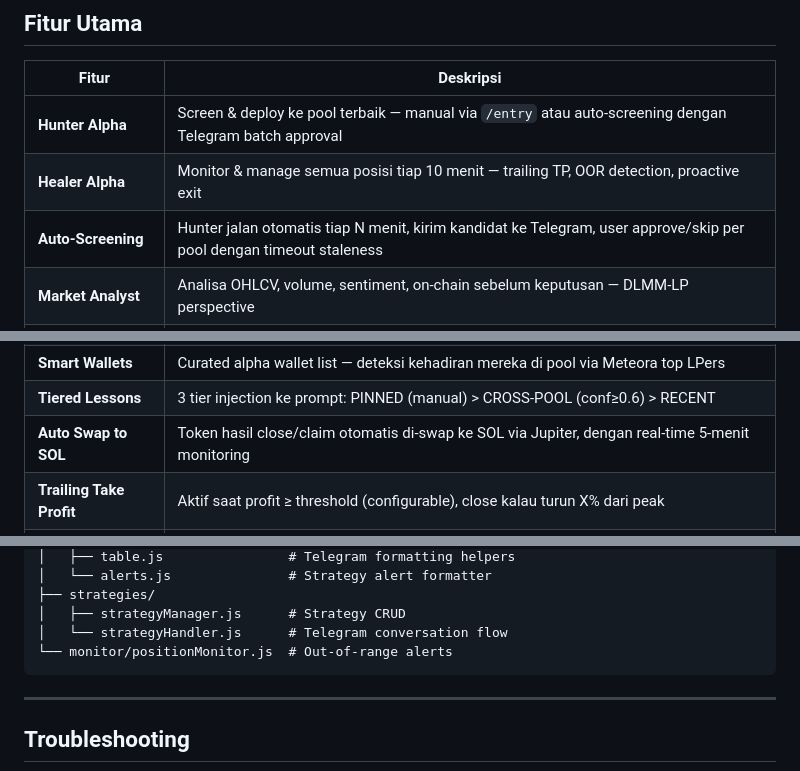
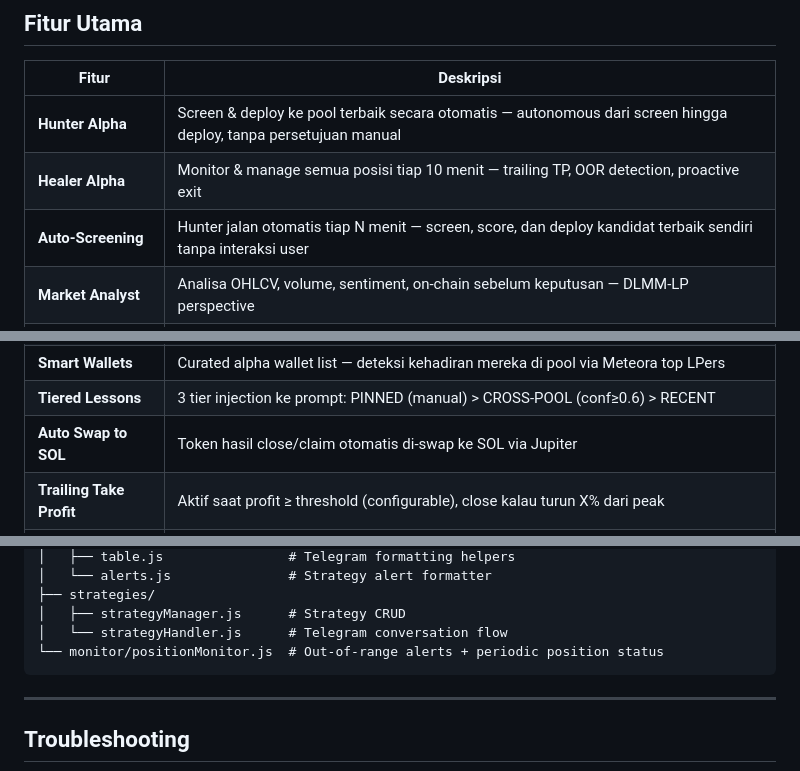
Before and after one commit to bltzkrgg/AI-Agent-DLMM, a Markdown page: README.md, 3 parts joined by grey strips. Drawn GitHub-style.

````diff
--- a/README.md
+++ b/README.md
@@ -10,9 +10,9 @@
 
 | Fitur | Deskripsi |
 |---|---|
-| **Hunter Alpha** | Screen & deploy ke pool terbaik — manual via `/entry` atau auto-screening dengan Telegram batch approval |
+| **Hunter Alpha** | Screen & deploy ke pool terbaik secara otomatis — autonomous dari screen hingga deploy, tanpa persetujuan manual |
 | **Healer Alpha** | Monitor & manage semua posisi tiap 10 menit — trailing TP, OOR detection, proactive exit |
-| **Auto-Screening** | Hunter jalan otomatis tiap N menit, kirim kandidat ke Telegram, user approve/skip per pool dengan timeout staleness |
+| **Auto-Screening** | Hunter jalan otomatis tiap N menit — screen, score, dan deploy kandidat terbaik sendiri tanpa interaksi user |
 | **Market Analyst** | Analisa OHLCV, volume, sentiment, on-chain sebelum keputusan — DLMM-LP perspective |
 | **Multi-Timeframe** | Alignment score 6 TF (15m/30m/1H/4H/12H/24H) via Supertrend + RSI14 + MACD per TF |
 | **Coin Filter (10-step)** | RugCheck (warn+danger → REJECT), mcap via GeckoTerminal, ATH drawdown filter, narrative, OKX honeypot, organic score |
@@ -22,7 +22,7 @@
 | **Pool Memory** | Histori deploy per pool — win rate, streak loss, cooldown otomatis (win: 1h, loss: 6h, streak: 24h, OOR: 12h) |
 | **Smart Wallets** | Curated alpha wallet list — deteksi kehadiran mereka di pool via Meteora top LPers |
 | **Tiered Lessons** | 3 tier injection ke prompt: PINNED (manual) > CROSS-POOL (conf≥0.6) > RECENT |
-| **Auto Swap to SOL** | Token hasil close/claim otomatis di-swap ke SOL via Jupiter, dengan real-time 5-menit monitoring |
+| **Auto Swap to SOL** | Token hasil close/claim otomatis di-swap ke SOL via Jupiter |
 | **Trailing Take Profit** | Aktif saat profit ≥ threshold (configurable), close kalau turun X% dari peak |
 | **OOR Bin Detection** | Tutup posisi kalau out-of-range melebihi N bins (paralel dengan time-based) |
 | **Dry Run Mode** | Semua keputusan AI jalan normal, TX tidak dieksekusi — cocok untuk testing |
@@ -534,7 +528,7 @@ src/
 ├── strategies/
 │   ├── strategyManager.js      # Strategy CRUD
 │   └── strategyHandler.js      # Telegram conversation flow
-└── monitor/positionMonitor.js  # Out-of-range alerts
+└── monitor/positionMonitor.js  # Out-of-range alerts + periodic position status
 ```
 
 ---
````
Also changed, not shown: other parts of README.md (+11 -20 lines).
